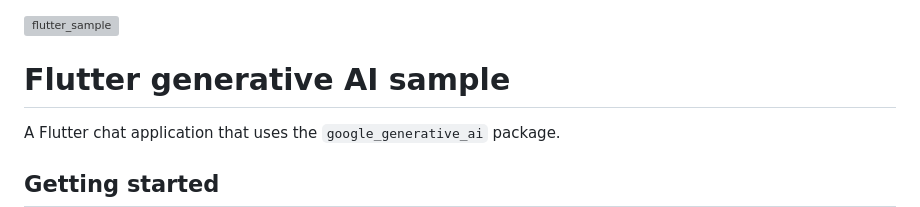
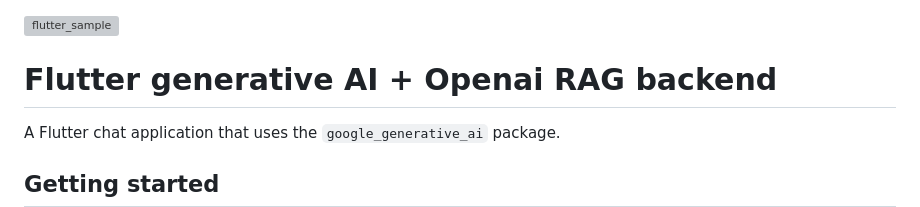
Before and after one commit to mixelpixx/philips_agent, a Markdown page: README.md, the part around one of its changes. Drawn GitHub-style; grey boxes are pictures that could not be loaded.

```diff
--- a/README.md
+++ b/README.md
@@ -1,6 +1,6 @@
 [![flutter_sample](https://github.com/google/generative-ai-dart/actions/workflows/flutter_sample.yml/badge.svg)](https://github.com/google/generative-ai-dart/actions/workflows/flutter_sample.yml)
 
-# Flutter generative AI sample
+# Flutter generative AI + Openai RAG backend
 
 A Flutter chat application that uses the `google_generative_ai` package.
 
```
Also changed, not shown: other parts of README.md (+6 -0 lines).
